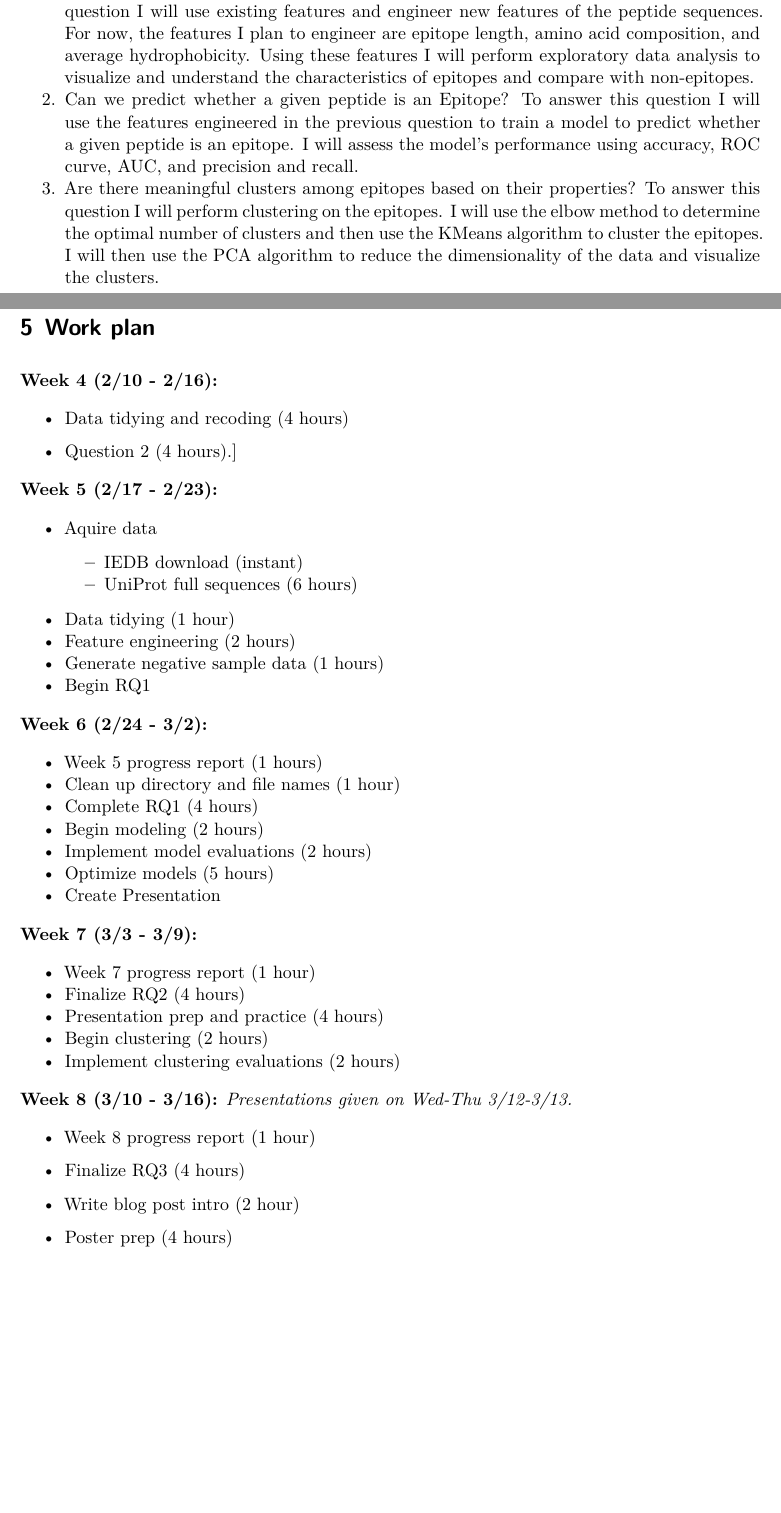
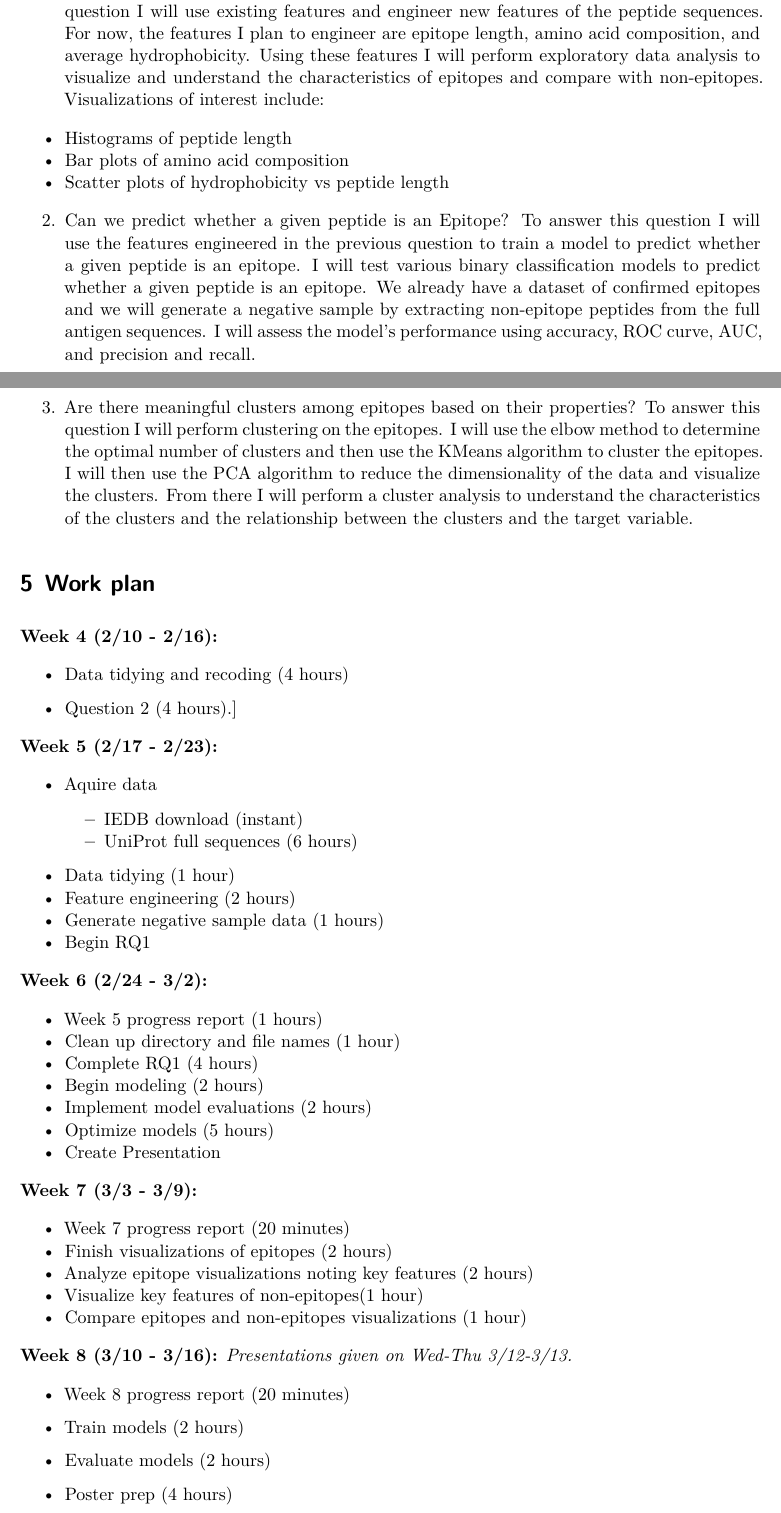
Before and after one commit to Inline6ix/capstone, a Quarto document (doc/proposal.qmd): two parts of pages 2 and 3 of 4 before the commit and two parts of pages 2 and 3 of 5 after it, joined at a grey line, cut so that both start at the same text, the shorter picture padded with empty space. Rendered offline with R 4.5, knitr and Pandoc in place of Quarto, then LaTeX, with nearby package versions; a font, style sheet, LaTeX package, included part or bibliography that could not be used is replaced or left out.

Commit message:
Revisions to dataset and work plan sections of proposal

```diff
--- a/doc/proposal.qmd
+++ b/doc/proposal.qmd
@@ -57,9 +62,22 @@ Key processing steps include:
 # Research Questions and Methodology
 
 
-1. What Distinguishes an epitope from any other peptide in an antigen? To answer this question I will use existing features and engineer new features of the peptide sequences. For now, the features I plan to engineer are epitope length, amino acid composition, and average hydrophobicity. Using these features I will perform exploratory data analysis to visualize and understand the characteristics of epitopes and compare with non-epitopes.
-2. Can we predict whether a given peptide is an Epitope? To answer this question I will use the features engineered in the previous question to train a model to predict whether a given peptide is an epitope. I will assess the model's performance using accuracy, ROC curve, AUC, and precision and recall.
-3. Are there meaningful clusters among epitopes based on their properties? To answer this question I will perform clustering on the epitopes. I will use the elbow method to determine the optimal number of clusters and then use the KMeans algorithm to cluster the epitopes. I will then use the PCA algorithm to reduce the dimensionality of the data and visualize the clusters.
+1. What Distinguishes an epitope from any other peptide in an antigen? To answer this question I will use existing features and engineer new features of the peptide sequences.
+For now, the features I plan to engineer are epitope length, amino acid composition, and average hydrophobicity.
+Using these features I will perform exploratory data analysis to visualize and understand the characteristics of epitopes and compare with non-epitopes.
+Visualizations of interest include:
+- Histograms of peptide length
+- Bar plots of amino acid composition
+- Scatter plots of hydrophobicity vs peptide length
+2. Can we predict whether a given peptide is an Epitope?
+To answer this question I will use the features engineered in the previous question to train a model to predict whether a given peptide is an epitope.
+I will test various binary classification models to predict whether a given peptide is an epitope.
+We already have a dataset of confirmed epitopes and we will generate a negative sample by extracting non-epitope peptides from the full antigen sequences.
+I will assess the model's performance using accuracy, ROC curve, AUC, and precision and recall.
+3. Are there meaningful clusters among epitopes based on their properties? To answer this question I will perform clustering on the epitopes.
+I will use the elbow method to determine the optimal number of clusters and then use the KMeans algorithm to cluster the epitopes.
+I will then use the PCA algorithm to reduce the dimensionality of the data and visualize the clusters.
+From there I will perform a cluster analysis to understand the characteristics of the clusters and the relationship between the clusters and the target variable.
 
 
 
@@ -97,18 +115,17 @@ Key processing steps include:
 
 **Week 7 (3/3 - 3/9):**
 
-- Week 7 progress report (1 hour)
-- Finalize RQ2 (4 hours)
-* Presentation prep and practice (4 hours)
-- Begin clustering (2 hours)
-- Implement clustering evaluations (2 hours)
+- Week 7 progress report (20 minutes)
+- Finish visualizations of epitopes (2 hours)
+- Analyze epitope visualizations noting key features (2 hours)
+- Visualize key features of non-epitopes(1 hour)
+- Compare epitopes and non-epitopes visualizations (1 hour)
 
 **Week 8 (3/10 - 3/16):** *Presentations given on Wed-Thu 3/12-3/13.*
 
-- Week 8 progress report (1 hour)
-- Finalize RQ3 (4 hours)
-- Write blog post intro (2 hour)
-
+- Week 8 progress report (20 minutes)
+- Train models (2 hours)
+- Evaluate models (2 hours)
 * Poster prep (4 hours)
 
 * Presentation peer review (1.5 hours)
```
Also changed, not shown: doc/proposal.pdf, doc/proposal.qmd (39 more changed lines), 3 other files.
